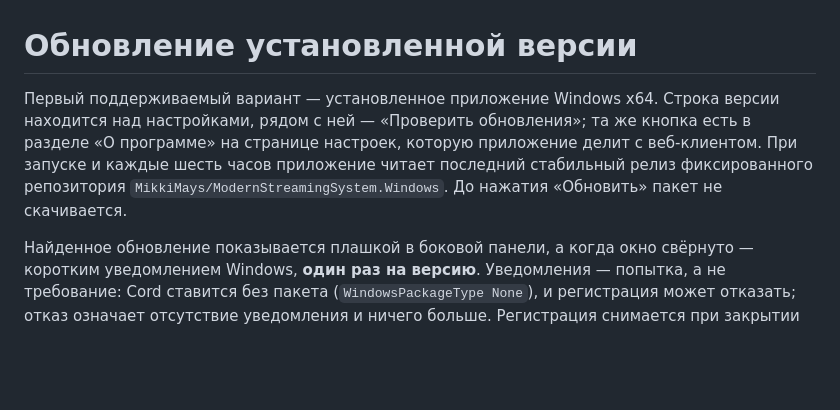
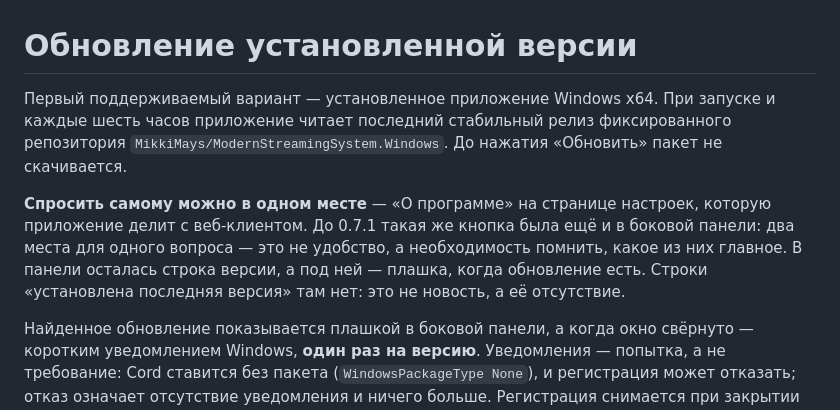
Before and after one commit to MikkiMays/ModernStreamingSystem.Windows, a Markdown page: docs/updating.md, the part around the change. Rendered like a GitHub page; blank space fills up the shorter version.

Commit message:
Описать обновление так, как оно теперь выглядит
В инструкции кнопка стояла в боковой панели рядом с версией — с 0.7.1 её там нет.

```diff
--- a/docs/updating.md
+++ b/docs/updating.md
@@ -1,6 +1,8 @@
 # Обновление установленной версии
 
-Первый поддерживаемый вариант — установленное приложение Windows x64. Строка версии находится над настройками, рядом с ней — «Проверить обновления»; та же кнопка есть в разделе «О программе» на странице настроек, которую приложение делит с веб-клиентом. При запуске и каждые шесть часов приложение читает последний стабильный релиз фиксированного репозитория `MikkiMays/ModernStreamingSystem.Windows`. До нажатия «Обновить» пакет не скачивается.
+Первый поддерживаемый вариант — установленное приложение Windows x64. При запуске и каждые шесть часов приложение читает последний стабильный релиз фиксированного репозитория `MikkiMays/ModernStreamingSystem.Windows`. До нажатия «Обновить» пакет не скачивается.
+
+**Спросить самому можно в одном месте** — «О программе» на странице настроек, которую приложение делит с веб-клиентом. До 0.7.1 такая же кнопка была ещё и в боковой панели: два места для одного вопроса — это не удобство, а необходимость помнить, какое из них главное. В панели осталась строка версии, а под ней — плашка, когда обновление есть. Строки «установлена последняя версия» там нет: это не новость, а её отсутствие.
 
 Найденное обновление показывается плашкой в боковой панели, а когда окно свёрнуто — коротким уведомлением Windows, **один раз на версию**. Уведомления — попытка, а не требование: Cord ставится без пакета (`WindowsPackageType None`), и регистрация может отказать; отказ означает отсутствие уведомления и ничего больше. Регистрация снимается при закрытии окна: оставленная, она превращает нажатие на старое уведомление в запуск второго экземпляра.
 
```
